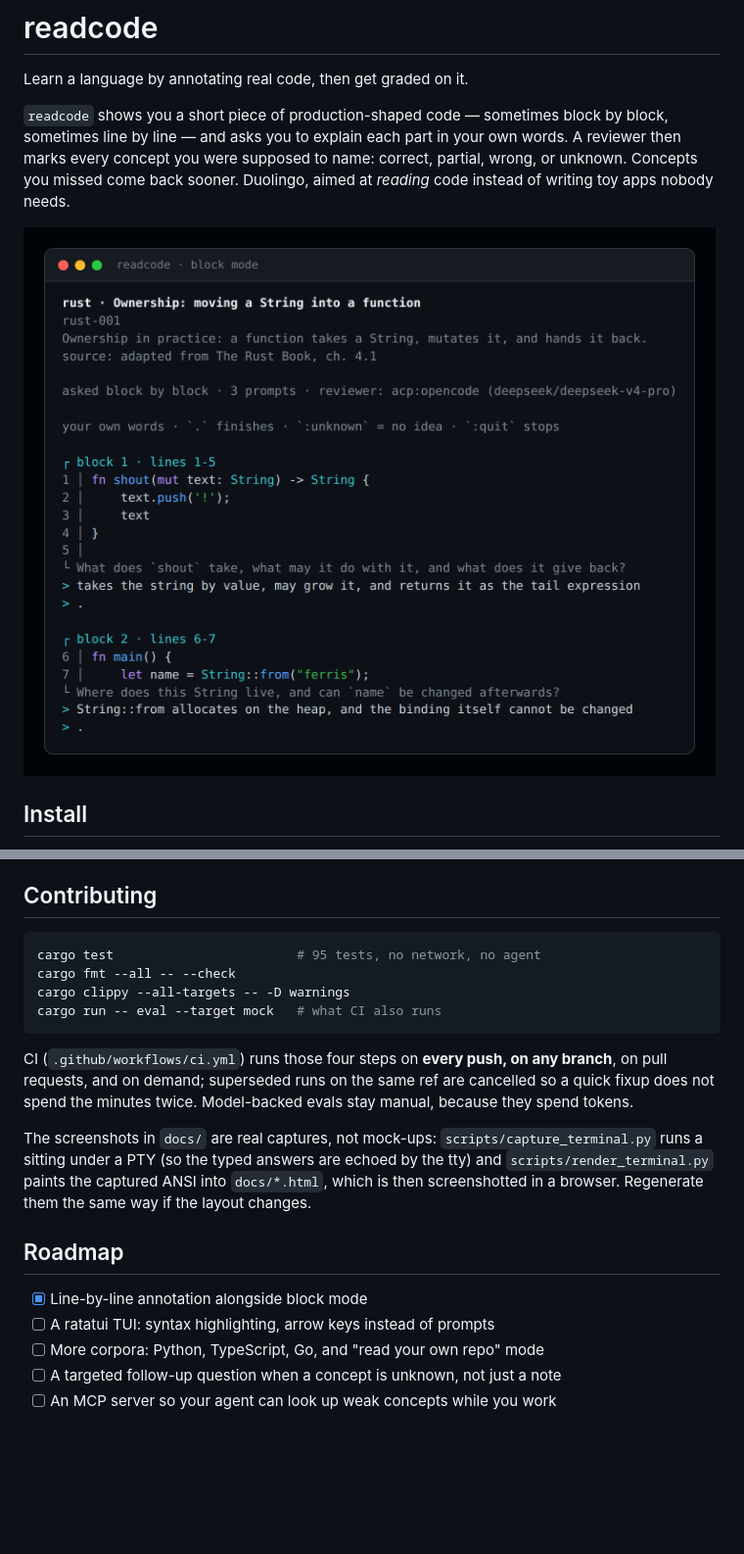
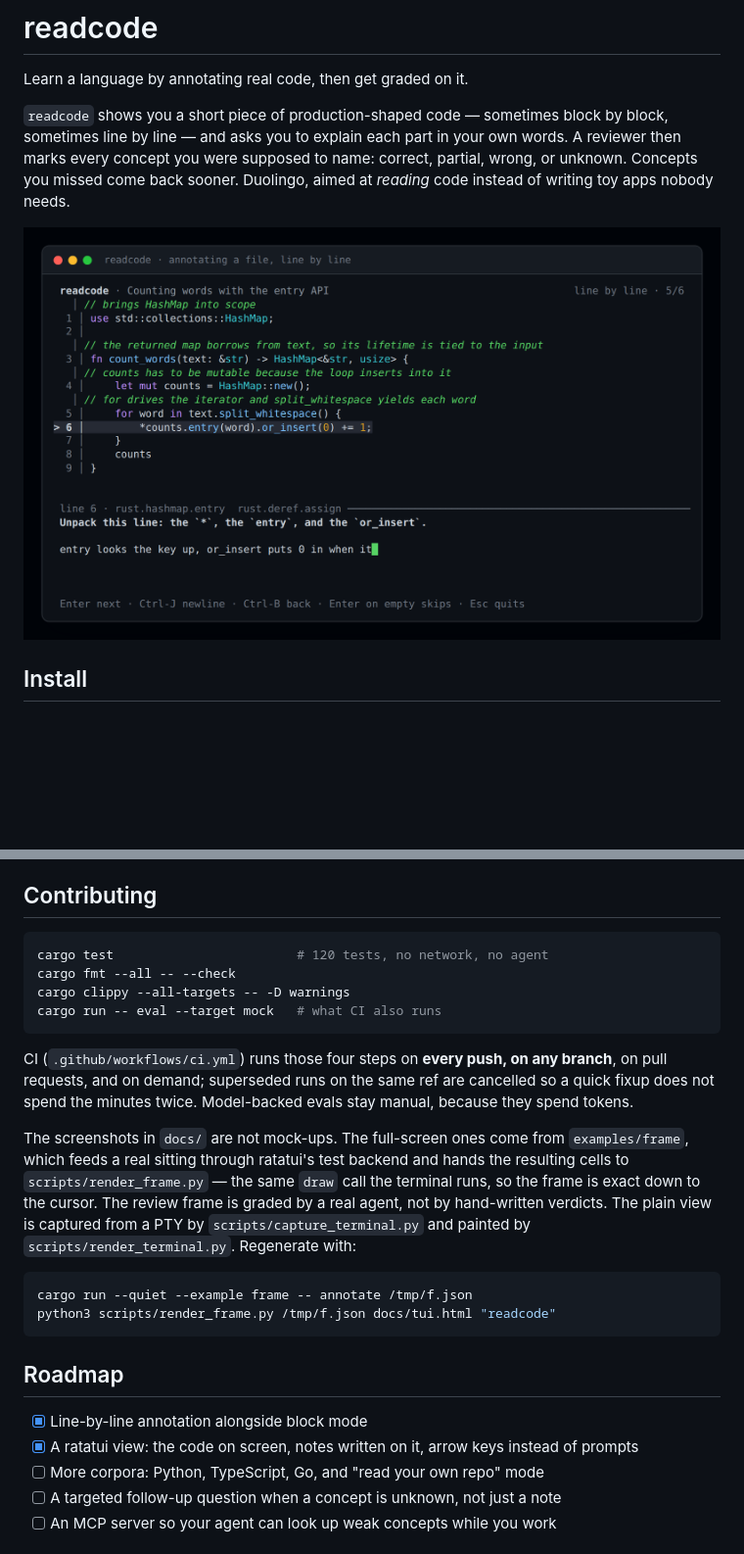
Before and after one commit to OscarGTH/readcode, a Markdown page: README.md, 2 parts joined by grey strips. Shown at 98% size. Rendered like a GitHub page; pictures changed too: docs/tui.png (added); blank space fills up the shorter version.

````diff
--- a/README.md
+++ b/README.md
@@ -8,7 +8,7 @@ then marks every concept you were supposed to name: correct, partial, wrong, or
 Concepts you missed come back sooner. Duolingo, aimed at *reading* code instead of
 writing toy apps nobody needs.
 
-![A readcode sitting: a block of Rust, one question, and the answer typed beneath it](docs/asking.png)
+![A readcode sitting: a short Rust function with four notes written above their lines, the fifth question underneath, and the answer being typed](docs/tui.png)
 
 ## Install
 
@@ -275,7 +286,7 @@ must be credited. Runs land in `evals/runs/<stamp>/` with a trace per case. See
 ## Contributing
 
 ```sh
-cargo test                        # 95 tests, no network, no agent
+cargo test                        # 120 tests, no network, no agent
 cargo fmt --all -- --check
 cargo clippy --all-targets -- -D warnings
 cargo run -- eval --target mock   # what CI also runs
@@ -286,15 +297,22 @@ on pull requests, and on demand; superseded runs on the same ref are cancelled s
 quick fixup does not spend the minutes twice. Model-backed evals stay manual, because
 they spend tokens.
 
-The screenshots in `docs/` are real captures, not mock-ups: `scripts/capture_terminal.py`
-runs a sitting under a PTY (so the typed answers are echoed by the tty) and
-`scripts/render_terminal.py` paints the captured ANSI into `docs/*.html`, which is then
-screenshotted in a browser. Regenerate them the same way if the layout changes.
+The screenshots in `docs/` are not mock-ups. The full-screen ones come from
+`examples/frame`, which feeds a real sitting through ratatui's test backend and hands the
+resulting cells to `scripts/render_frame.py` — the same `draw` call the terminal runs, so
+the frame is exact down to the cursor. The review frame is graded by a real agent, not by
+hand-written verdicts. The plain view is captured from a PTY by
+`scripts/capture_terminal.py` and painted by `scripts/render_terminal.py`. Regenerate with:
+
+```sh
+cargo run --quiet --example frame -- annotate /tmp/f.json
+python3 scripts/render_frame.py /tmp/f.json docs/tui.html "readcode"
+```
 
 ## Roadmap
 
 - [x] Line-by-line annotation alongside block mode
-- [ ] A ratatui TUI: syntax highlighting, arrow keys instead of prompts
+- [x] A ratatui view: the code on screen, notes written on it, arrow keys instead of prompts
 - [ ] More corpora: Python, TypeScript, Go, and "read your own repo" mode
 - [ ] A targeted follow-up question when a concept is unknown, not just a note
 - [ ] An MCP server so your agent can look up weak concepts while you work
````
Also changed, not shown: other parts of README.md (+27 -16 lines), docs/tui-review.png (added), 15 other files.
